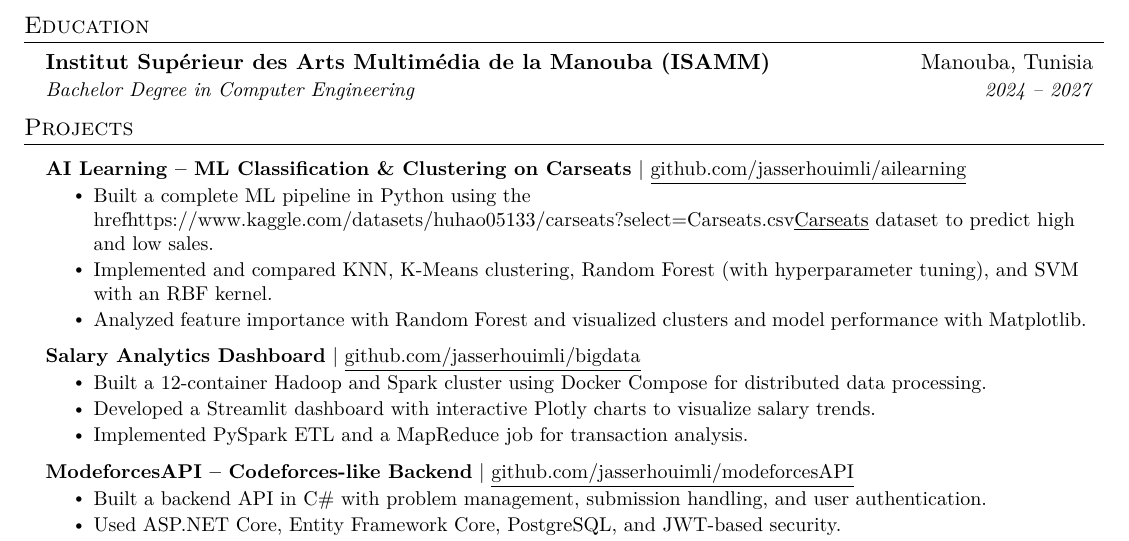
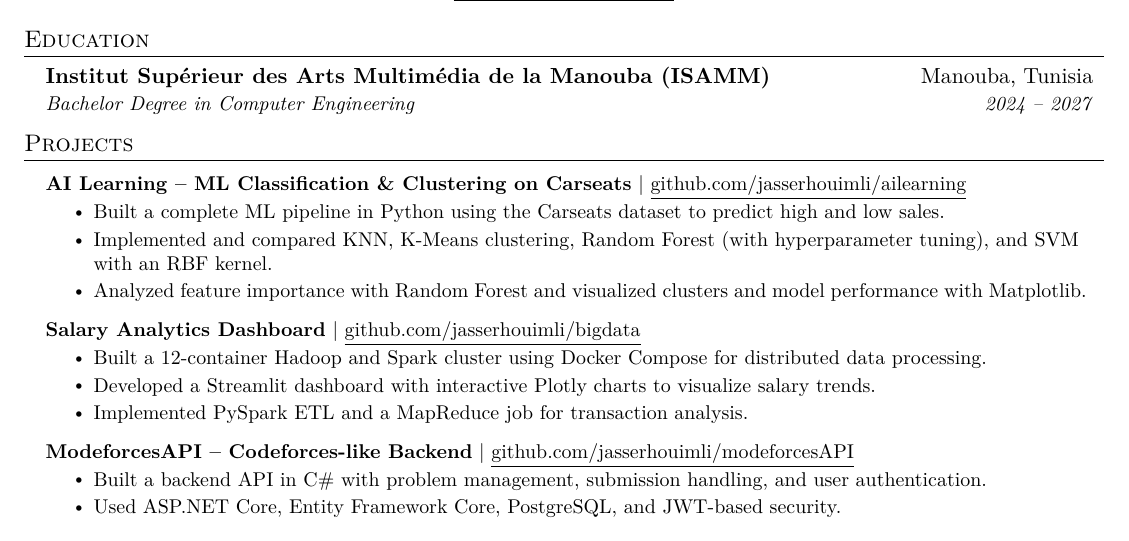
Before and after one commit to jasserhouimli/me, a LaTeX CV (cv.tex): part of the page, cut so that both start at the same text. Compiled offline with pdfLaTeX.

Commit message:
Update cv.tex

```diff
--- a/cv.tex
+++ b/cv.tex
@@ -126,7 +126,7 @@
       \resumeProjectHeading
           {\textbf{AI Learning -- ML Classification \& Clustering on Carseats} $|$ \href{https://github.com/jasserhouimli/ailearning}{\underline{github.com/jasserhouimli/ailearning}}}{}
           \resumeItemListStart
-            \resumeItem{Built a complete ML pipeline in Python using the href{https://www.kaggle.com/datasets/huhao05133/carseats?select=Carseats.csv}{\underline{Carseats}} dataset to predict high and low sales.}
+\resumeItem{Built a complete ML pipeline in Python using the \href{https://www.kaggle.com/datasets/huhao05133/carseats?select=Carseats.csv}{Carseats} dataset to predict high and low sales.}
             \resumeItem{Implemented and compared KNN, K-Means clustering, Random Forest (with hyperparameter tuning), and SVM with an RBF kernel.}
             \resumeItem{Analyzed feature importance with Random Forest and visualized clusters and model performance with Matplotlib.}
           \resumeItemListEnd
```
